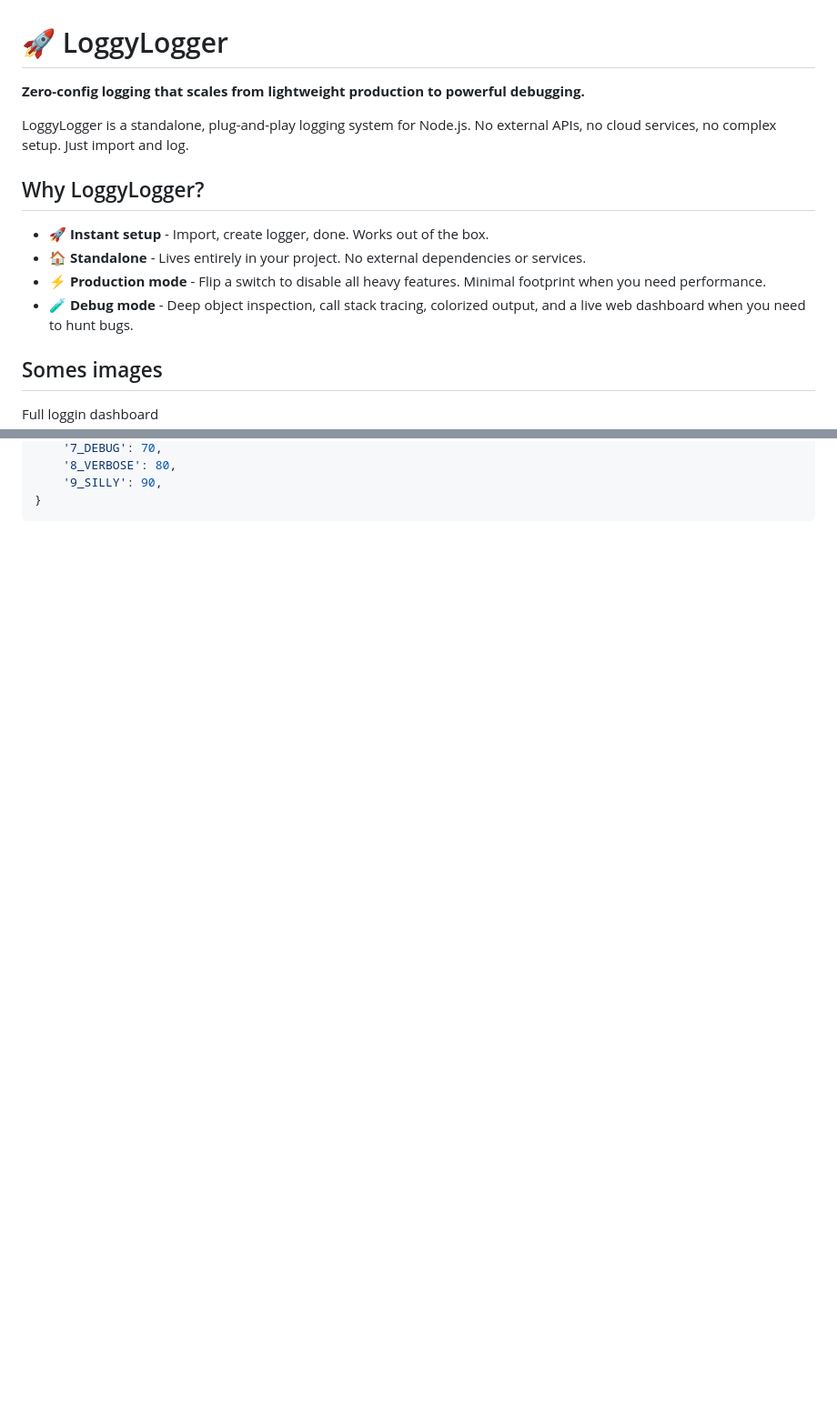
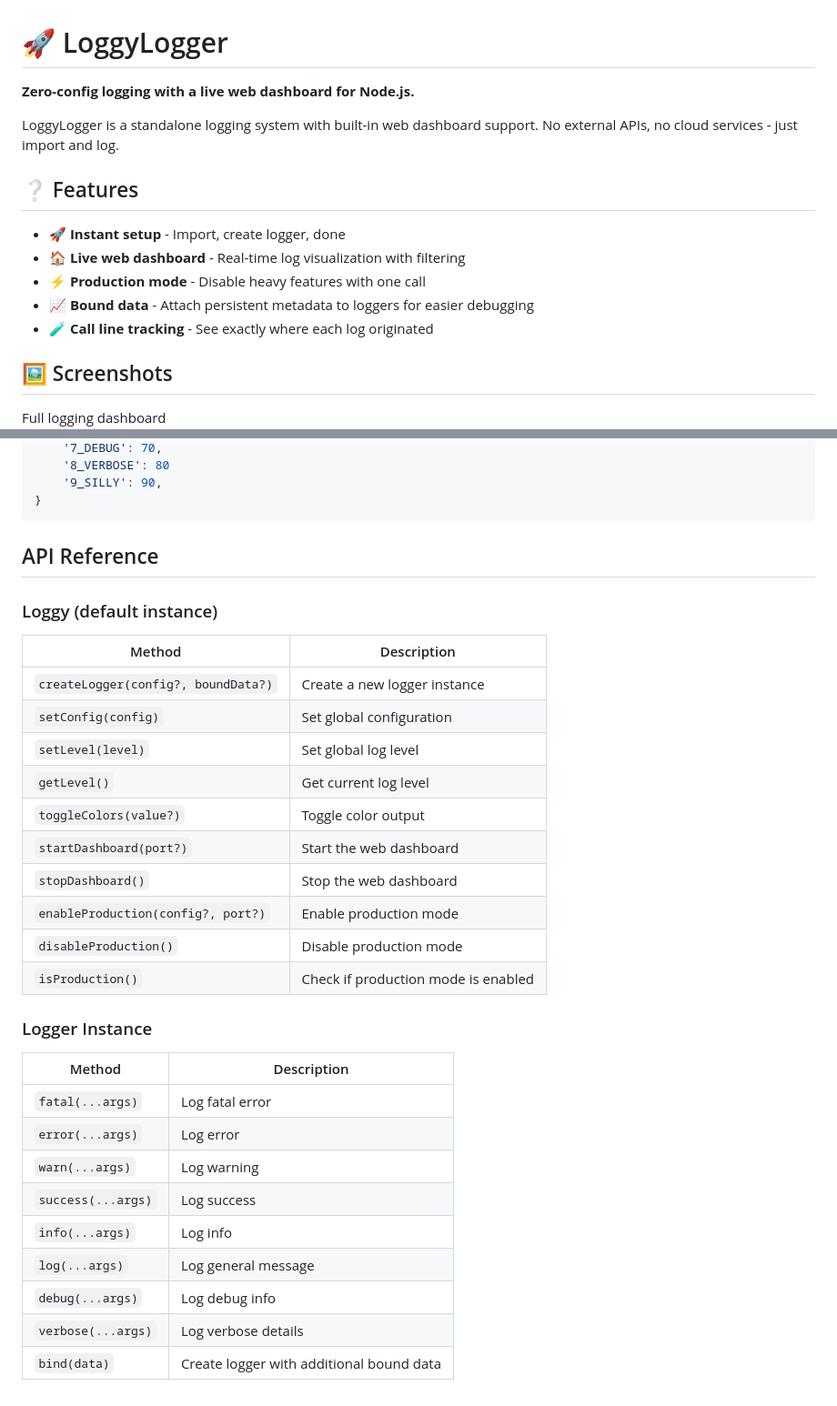
Before and after one commit to ImTheSpyke/package-loggylogger, a Markdown page: README.md, 2 parts joined by grey strips. Shown at 91% size. GitHub-like rendering; blank space fills up the shorter version.

````diff
--- a/README.md
+++ b/README.md
@@ -1,18 +1,20 @@
 # 🚀 LoggyLogger
 
-**Zero-config logging that scales from lightweight production to powerful debugging.**
+**Zero-config logging with a live web dashboard for Node.js.**
 
-LoggyLogger is a standalone, plug-and-play logging system for Node.js. No external APIs, no cloud services, no complex setup. Just import and log.
+LoggyLogger is a standalone logging system with built-in web dashboard support. No external APIs, no cloud services - just import and log.
 
-## Why LoggyLogger?
+## ❔ Features
 
-- 🚀 **Instant setup** - Import, create logger, done. Works out of the box.
-- 🏠 **Standalone** - Lives entirely in your project. No external dependencies or services.
-- ⚡ **Production mode** - Flip a switch to disable all heavy features. Minimal footprint when you need performance.
-- 🧪 **Debug mode** - Deep object inspection, call stack tracing, colorized output, and a live web dashboard when you need to hunt bugs.
+- 🚀 **Instant setup** - Import, create logger, done
+- 🏠 **Live web dashboard** - Real-time log visualization with filtering
+- ⚡ **Production mode** - Disable heavy features with one call
+- 📈 **Bound data** - Attach persistent metadata to loggers for easier debugging
+- 🧪 **Call line tracking** - See exactly where each log originated
 
-## Somes images
-Full loggin dashboard
+## 🖼️ Screenshots
+
+Full logging dashboard
 <br><img src="./github_assets/example1.png" height="200px" /><br>
 Custom code snippet checks
 <br><img src="./github_assets/example_check_add.png" height="200px" /><br>
@@ -183,5 +213,36 @@ Loggy.LEVELS = {
     '7_DEBUG': 70,
-    '8_VERBOSE': 80,
+    '8_VERBOSE': 80
     '9_SILLY': 90,
 }
 ```
+
+## API Reference
+
+### Loggy (default instance)
+
+| Method | Description |
+|--------|-------------|
+| `createLogger(config?, boundData?)` | Create a new logger instance |
+| `setConfig(config)` | Set global configuration |
+| `setLevel(level)` | Set global log level |
+| `getLevel()` | Get current log level |
+| `toggleColors(value?)` | Toggle color output |
+| `startDashboard(port?)` | Start the web dashboard |
+| `stopDashboard()` | Stop the web dashboard |
+| `enableProduction(config?, port?)` | Enable production mode |
+| `disableProduction()` | Disable production mode |
+| `isProduction()` | Check if production mode is enabled |
+
+### Logger Instance
+
+| Method | Description |
+|--------|-------------|
+| `fatal(...args)` | Log fatal error |
+| `error(...args)` | Log error |
+| `warn(...args)` | Log warning |
+| `success(...args)` | Log success |
+| `info(...args)` | Log info |
+| `log(...args)` | Log general message |
+| `debug(...args)` | Log debug info |
+| `verbose(...args)` | Log verbose details |
+| `bind(data)` | Create logger with additional bound data |
````
Also changed, not shown: other parts of README.md (+128 -100 lines).
